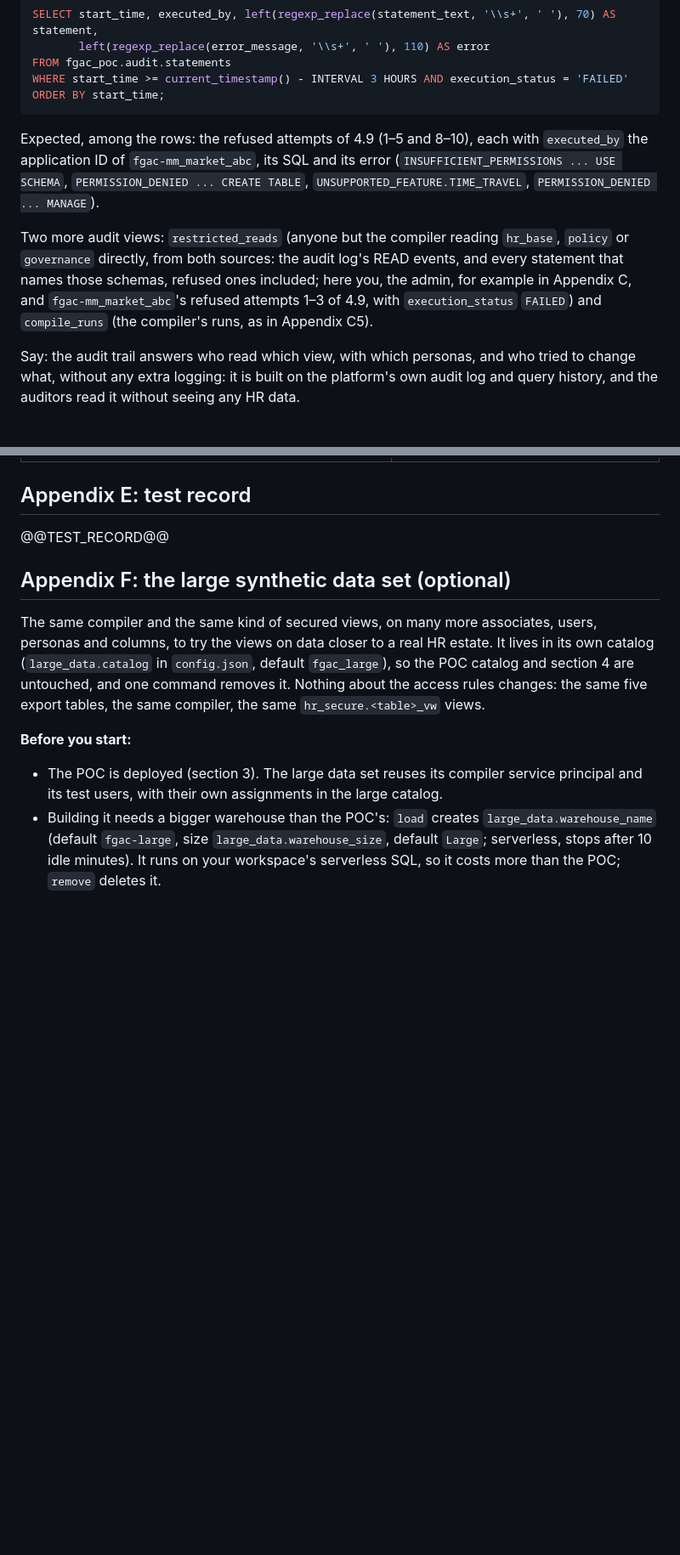
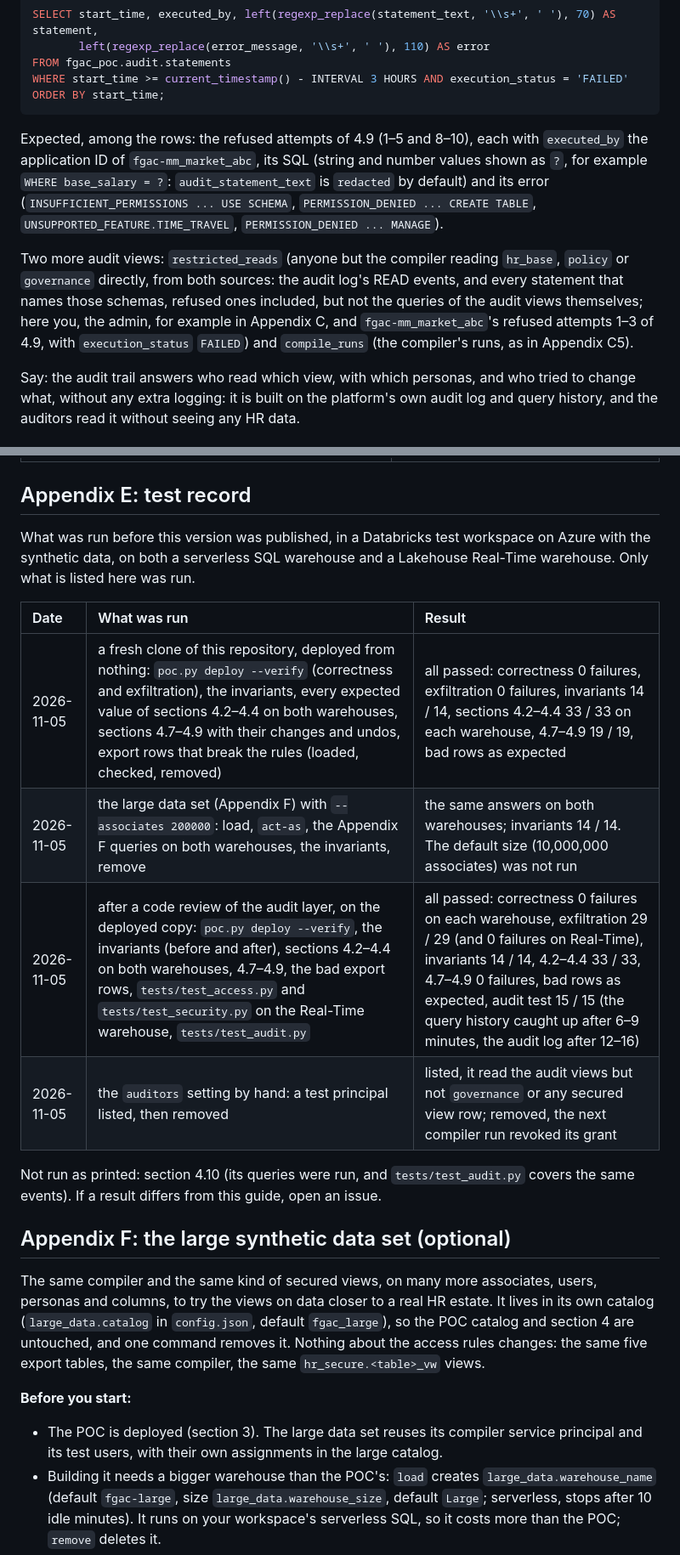
Before and after one commit to dipankarkush-db/FGAC, a Markdown page: docs/HOW_TO_RUN.md, 2 parts joined by grey strips. Shown at 85% size. GitHub-like rendering; blank space fills up the shorter version.

````diff
--- a/docs/HOW_TO_RUN.md
+++ b/docs/HOW_TO_RUN.md
@@ -1329,9 +1330,9 @@ WHERE start_time >= current_timestamp() - INTERVAL 3 HOURS AND execution_status
 ORDER BY start_time;
 ```
 
-Expected, among the rows: the refused attempts of 4.9 (1–5 and 8–10), each with `executed_by` the application ID of `fgac-mm_market_abc`, its SQL and its error (`INSUFFICIENT_PERMISSIONS ... USE SCHEMA`, `PERMISSION_DENIED ... CREATE TABLE`, `UNSUPPORTED_FEATURE.TIME_TRAVEL`, `PERMISSION_DENIED ... MANAGE`).
-
-Two more audit views: `restricted_reads` (anyone but the compiler reading `hr_base`, `policy` or `governance` directly, from both sources: the audit log's READ events, and every statement that names those schemas, refused ones included; here you, the admin, for example in Appendix C, and `fgac-mm_market_abc`'s refused attempts 1–3 of 4.9, with `execution_status` `FAILED`) and `compile_runs` (the compiler's runs, as in Appendix C5).
+Expected, among the rows: the refused attempts of 4.9 (1–5 and 8–10), each with `executed_by` the application ID of `fgac-mm_market_abc`, its SQL (string and number values shown as `?`, for example `WHERE base_salary = ?`: `audit_statement_text` is `redacted` by default) and its error (`INSUFFICIENT_PERMISSIONS ... USE SCHEMA`, `PERMISSION_DENIED ... CREATE TABLE`, `UNSUPPORTED_FEATURE.TIME_TRAVEL`, `PERMISSION_DENIED ... MANAGE`).
+
+Two more audit views: `restricted_reads` (anyone but the compiler reading `hr_base`, `policy` or `governance` directly, from both sources: the audit log's READ events, and every statement that names those schemas, refused ones included, but not the queries of the audit views themselves; here you, the admin, for example in Appendix C, and `fgac-mm_market_abc`'s refused attempts 1–3 of 4.9, with `execution_status` `FAILED`) and `compile_runs` (the compiler's runs, as in Appendix C5).
 
 Say: the audit trail answers who read which view, with which personas, and who tried to change what, without any extra logging: it is built on the platform's own audit log and query history, and the auditors read it without seeing any HR data.
 
@@ -1751,7 +1754,18 @@ Filter on `event_date` (or `start_time`) first: the audit log holds the whole ac
 
 ## Appendix E: test record
 
-@@TEST_RECORD@@
+What was run before this version was published, in a Databricks test workspace on Azure with the synthetic data, on
+both a serverless SQL warehouse and a Lakehouse Real-Time warehouse. Only what is listed here was run.
+
+| Date | What was run | Result |
+| :---- | :---- | :---- |
+| 2026-11-05 | a fresh clone of this repository, deployed from nothing: `poc.py deploy --verify` (correctness and exfiltration), the invariants, every expected value of sections 4.2–4.4 on both warehouses, sections 4.7–4.9 with their changes and undos, export rows that break the rules (loaded, checked, removed) | all passed: correctness 0 failures, exfiltration 0 failures, invariants 14 / 14, sections 4.2–4.4 33 / 33 on each warehouse, 4.7–4.9 19 / 19, bad rows as expected |
+| 2026-11-05 | the large data set (Appendix F) with `--associates 200000`: load, `act-as`, the Appendix F queries on both warehouses, the invariants, remove | the same answers on both warehouses; invariants 14 / 14. The default size (10,000,000 associates) was not run |
+| 2026-11-05 | after a code review of the audit layer, on the deployed copy: `poc.py deploy --verify`, the invariants (before and after), sections 4.2–4.4 on both warehouses, 4.7–4.9, the bad export rows, `tests/test_access.py` and `tests/test_security.py` on the Real-Time warehouse, `tests/test_audit.py` | all passed: correctness 0 failures on each warehouse, exfiltration 29 / 29 (and 0 failures on Real-Time), invariants 14 / 14, 4.2–4.4 33 / 33, 4.7–4.9 0 failures, bad rows as expected, audit test 15 / 15 (the query history caught up after 6–9 minutes, the audit log after 12–16) |
+| 2026-11-05 | the `auditors` setting by hand: a test principal listed, then removed | listed, it read the audit views but not `governance` or any secured view row; removed, the next compiler run revoked its grant |
+
+Not run as printed: section 4.10 (its queries were run, and `tests/test_audit.py` covers the same events). If a
+result differs from this guide, open an issue.
 
 ## Appendix F: the large synthetic data set (optional)
 
````
Also changed, not shown: other parts of docs/HOW_TO_RUN.md (+10 -7 lines), README.md (+2 -1 lines), diagrams/01_architecture.png, 6 other files.
